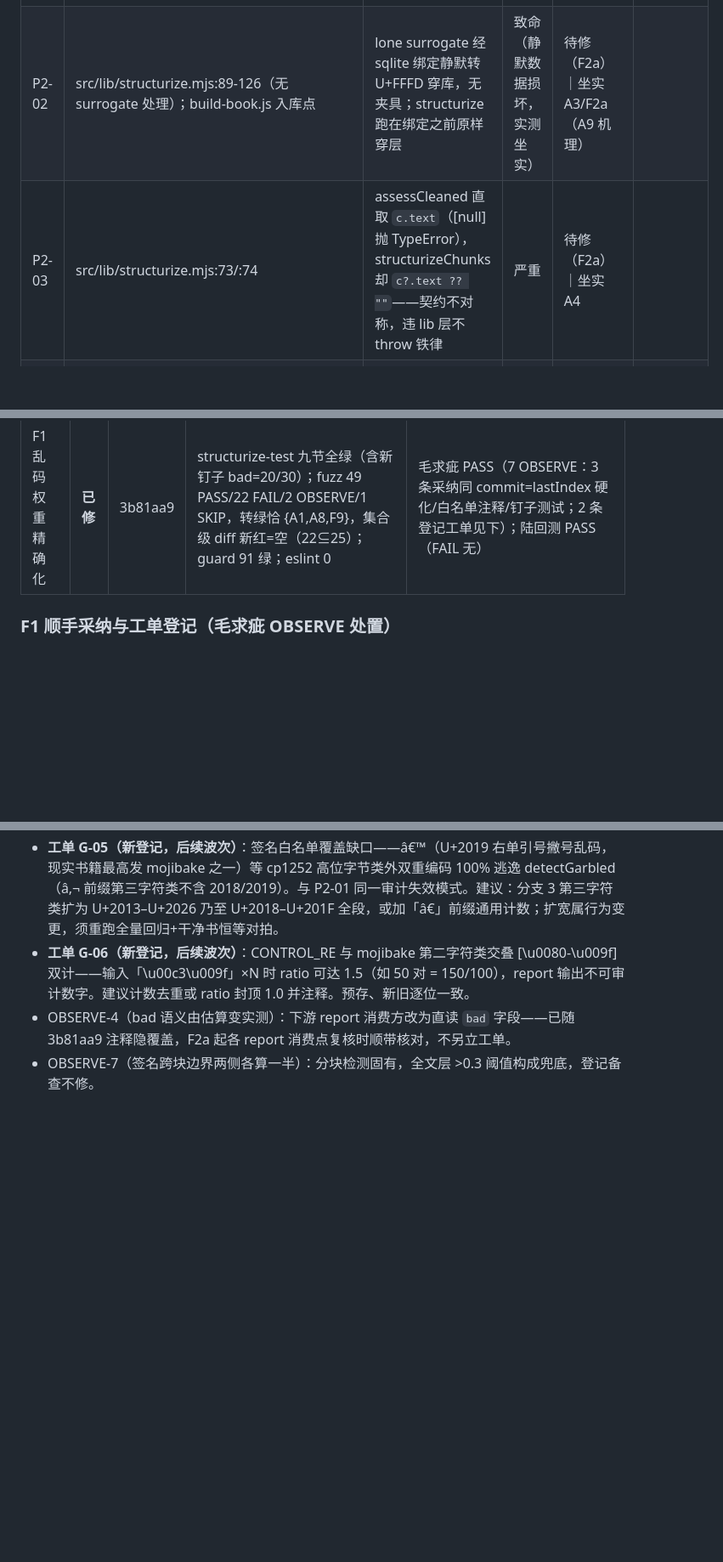
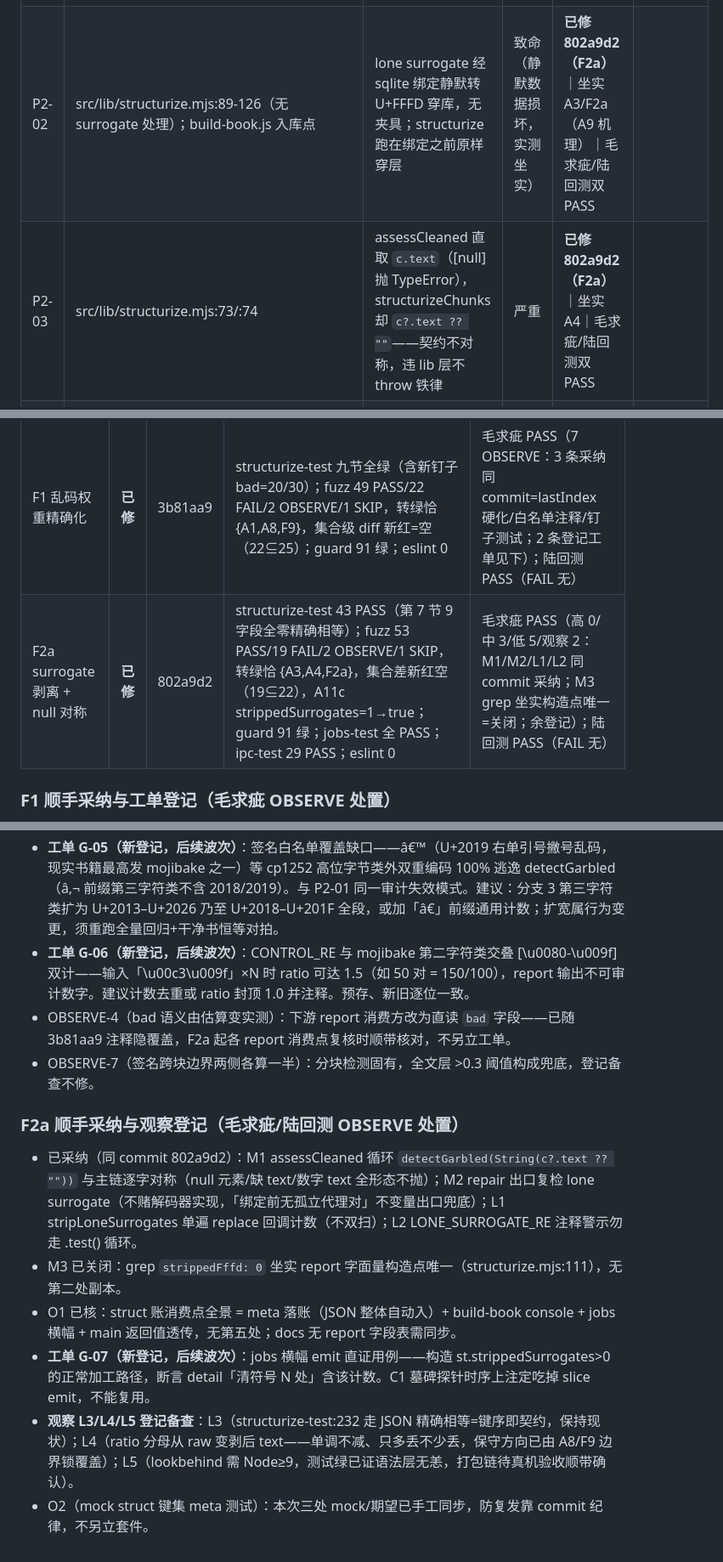
Before and after one commit to loongarch-pirun/book-skill-platform, a Markdown page: docs/V3第四波标准轮-ledger.md, 3 parts joined by grey strips. Shown at 85% size. Drawn GitHub-style; blank space fills up the shorter version.

Commit message:
docs(ledger): F2a 入账——P2-02/P2-03 已修，工单 G-07 登记
- 缺陷表 P2-02/P2-03 状态 → 已修 802a9d2（双 PASS）
- S3 执行记录表加 F2a 行（验证硬证据 + 成员结论）
- F2a OBSERVE 处置节：M1/M2/L1/L2 同 commit 采纳；M3 grep 关闭；
  O1 消费点全景核毕无第五处；G-07（jobs 横幅 emit 直证用例）登记；
  L3/L4/L5/O2 观察备查

```diff
--- a/docs/V3第四波标准轮-ledger.md
+++ b/docs/V3第四波标准轮-ledger.md
@@ -82,8 +82,8 @@ S3 完成判据（上段 F1~F4 + 检查点）：P2 轨四组缺陷全清、每
 | ID | 文件:行号 | 描述 | 级别 | 状态 | 修复commit |
 | --- | --- | --- | --- | --- | --- |
 | P2-01 | src/lib/structurize.mjs:41（权重×2）、:14/:16/:81（阈值）、:112（块级） | 拒修乱码块按 0.3 边界隐形入库、report 全零——违反「库内无乱码残留」不变量；根因=权重×2 低估 3 字符双重编码签名实际占用（100 字符块 15 签名实测真实乱码率 45% 被算成 30%）；repairMojibake 又被 >0xff 闸门拒修 | 致命（静默篡改持久化状态+审计失效，实测复现） | **已修 3b81aa9（F1）**｜坐实 A1/A8/F9｜专家团毛求疵/陆回测双 PASS | |
-| P2-02 | src/lib/structurize.mjs:89-126（无 surrogate 处理）；build-book.js 入库点 | lone surrogate 经 sqlite 绑定静默转 U+FFFD 穿库，无夹具；structurize 跑在绑定之前原样穿层 | 致命（静默数据损坏，实测坐实） | 待修（F2a）｜坐实 A3/F2a（A9 机理） | |
-| P2-03 | src/lib/structurize.mjs:73/:74 | assessCleaned 直取 `c.text`（[null] 抛 TypeError），structurizeChunks 却 `c?.text ?? ""`——契约不对称，违 lib 层不 throw 铁律 | 严重 | 待修（F2a）｜坐实 A4 | |
+| P2-02 | src/lib/structurize.mjs:89-126（无 surrogate 处理）；build-book.js 入库点 | lone surrogate 经 sqlite 绑定静默转 U+FFFD 穿库，无夹具；structurize 跑在绑定之前原样穿层 | 致命（静默数据损坏，实测坐实） | **已修 802a9d2（F2a）**｜坐实 A3/F2a（A9 机理）｜毛求疵/陆回测双 PASS |
+| P2-03 | src/lib/structurize.mjs:73/:74 | assessCleaned 直取 `c.text`（[null] 抛 TypeError），structurizeChunks 却 `c?.text ?? ""`——契约不对称，违 lib 层不 throw 铁律 | 严重 | **已修 802a9d2（F2a）**｜坐实 A4｜毛求疵/陆回测双 PASS |
 | P2-04 | src/lib/structurize.mjs:14/:16/:18/:81/:112；src/build-book.js:490 | 100 字符/0.3 ratio/块级 0.5 三档边界无夹具；BSP_STRUCT `"0 "` 尾空格陷阱（`"0 " !== "0"` 开关失灵，实测） | 一般 | 待修（F2b）｜坐实 F4（尾空格）/A12（字数档） | |
 | P2-05 | src/build-book.js:489/:506 | onStage 抛错无 try → 穿出 main → jobs 横幅卡「结构化改造中」，重导入被拒 | 一般 | 待修（F2b）｜坐实 F5/F6 | |
 | P2-06 | src/build-book.js:490-505 × src/desktop/jobs.mjs 管线 | BSP_SEMANTIC 同开无测；结构化闸门经 jobs 全链无行为测 | 一般（测试缺口） | 探针（F 段） | |
@@ -180,6 +180,7 @@ S3 完成判据（上段 F1~F4 + 检查点）：P2 轨四组缺陷全清、每
 | 组 | 状态 | commit | 验证硬证据 | 成员结论 |
 | --- | --- | --- | --- | --- |
 | F1 乱码权重精确化 | **已修** | 3b81aa9 | structurize-test 九节全绿（含新钉子 bad=20/30）；fuzz 49 PASS/22 FAIL/2 OBSERVE/1 SKIP，转绿恰 {A1,A8,F9}，集合级 diff 新红=空（22⊆25）；guard 91 绿；eslint 0 | 毛求疵 PASS（7 OBSERVE：3 条采纳同 commit=lastIndex 硬化/白名单注释/钉子测试；2 条登记工单见下）；陆回测 PASS（FAIL 无） |
+| F2a surrogate 剥离 + null 对称 | **已修** | 802a9d2 | structurize-test 43 PASS（第 7 节 9 字段全零精确相等）；fuzz 53 PASS/19 FAIL/2 OBSERVE/1 SKIP，转绿恰 {A3,A4,F2a}，集合差新红空（19⊆22），A11c strippedSurrogates=1→true；guard 91 绿；jobs-test 全 PASS；ipc-test 29 PASS；eslint 0 | 毛求疵 PASS（高 0/中 3/低 5/观察 2：M1/M2/L1/L2 同 commit 采纳；M3 grep 坐实构造点唯一=关闭；余登记）；陆回测 PASS（FAIL 无） |
 
 ### F1 顺手采纳与工单登记（毛求疵 OBSERVE 处置）
 
@@ -188,3 +189,12 @@ S3 完成判据（上段 F1~F4 + 检查点）：P2 轨四组缺陷全清、每
 - **工单 G-06（新登记，后续波次）**：CONTROL_RE 与 mojibake 第二字符类交叠 [\u0080-\u009f] 双计——输入「\u00c3\u009f」×N 时 ratio 可达 1.5（如 50 对 = 150/100），report 输出不可审计数字。建议计数去重或 ratio 封顶 1.0 并注释。预存、新旧逐位一致。
 - OBSERVE-4（bad 语义由估算变实测）：下游 report 消费方改为直读 `bad` 字段——已随 3b81aa9 注释隐覆盖，F2a 起各 report 消费点复核时顺带核对，不另立工单。
 - OBSERVE-7（签名跨块边界两侧各算一半）：分块检测固有，全文层 >0.3 阈值构成兜底，登记备查不修。
+
+### F2a 顺手采纳与观察登记（毛求疵/陆回测 OBSERVE 处置）
+
+- 已采纳（同 commit 802a9d2）：M1 assessCleaned 循环 `detectGarbled(String(c?.text ?? ""))` 与主链逐字对称（null 元素/缺 text/数字 text 全形态不抛）；M2 repair 出口复检 lone surrogate（不赌解码器实现，「绑定前无孤立代理对」不变量出口兜底）；L1 stripLoneSurrogates 单遍 replace 回调计数（不双扫）；L2 LONE_SURROGATE_RE 注释警示勿走 .test() 循环。
+- M3 已关闭：grep `strippedFffd: 0` 坐实 report 字面量构造点唯一（structurize.mjs:111），无第二处副本。
+- O1 已核：struct 账消费点全景 = meta 落账（JSON 整体自动入）+ build-book console + jobs 横幅 + main 返回值透传，无第五处；docs 无 report 字段表需同步。
+- **工单 G-07（新登记，后续波次）**：jobs 横幅 emit 直证用例——构造 st.strippedSurrogates>0 的正常加工路径，断言 detail「清符号 N 处」含该计数。C1 墓碑探针时序上注定吃掉 slice emit，不能复用。
+- **观察 L3/L4/L5 登记备查**：L3（structurize-test:232 走 JSON 精确相等=键序即契约，保持现状）；L4（ratio 分母从 raw 变剥后 text——单调不减、只多丢不少丢，保守方向已由 A8/F9 边界锁覆盖）；L5（lookbehind 需 Node≥9，测试绿已证语法层无恙，打包链待真机验收顺带确认）。
+- O2（mock struct 键集 meta 测试）：本次三处 mock/期望已手工同步，防复发靠 commit 纪律，不另立套件。
```
